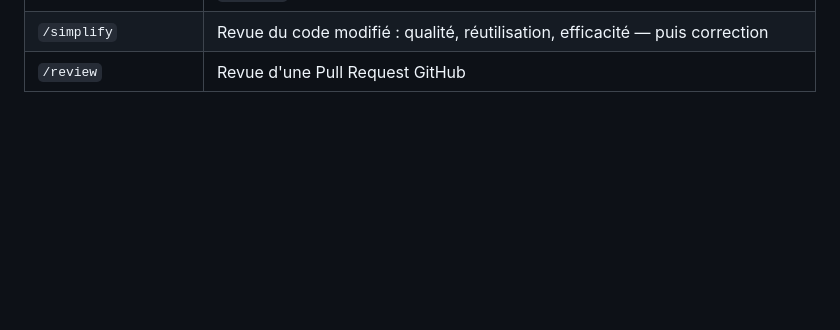
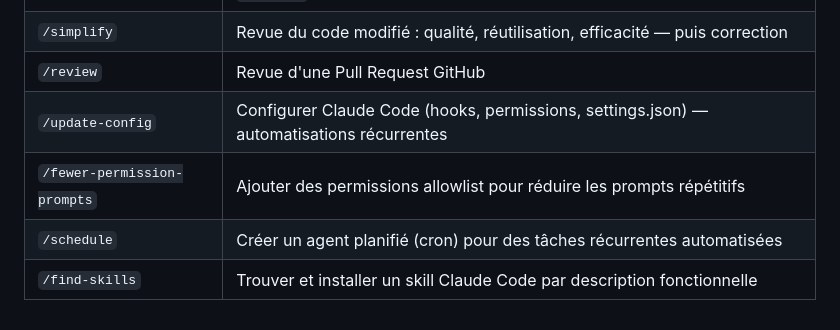
Before and after one commit to SebG2RD/g2rd-theme, a Markdown page: CLAUDE.md, the part around one of its changes. Rendered like a GitHub page; blank space fills up the shorter version.

```diff
--- a/CLAUDE.md
+++ b/CLAUDE.md
@@ -382,3 +409,7 @@ Invoquer avec `/nom-du-skill` pour charger un contexte expert spécialisé.
 | `/production` | **Release** : bump version, changelog README, PHPCS, build, ZIP, commit `release:` |
 | `/simplify` | Revue du code modifié : qualité, réutilisation, efficacité — puis correction |
 | `/review` | Revue d'une Pull Request GitHub |
+| `/update-config` | Configurer Claude Code (hooks, permissions, settings.json) — automatisations récurrentes |
+| `/fewer-permission-prompts` | Ajouter des permissions allowlist pour réduire les prompts répétitifs |
+| `/schedule` | Créer un agent planifié (cron) pour des tâches récurrentes automatisées |
+| `/find-skills` | Trouver et installer un skill Claude Code par description fonctionnelle |
```
Also changed, not shown: other parts of CLAUDE.md (+27 -0 lines).
